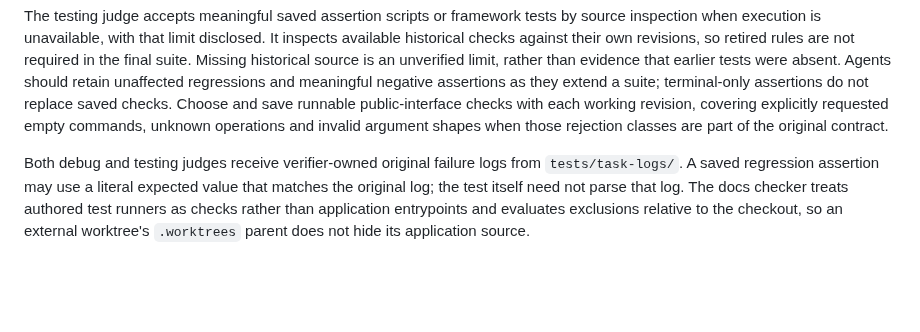
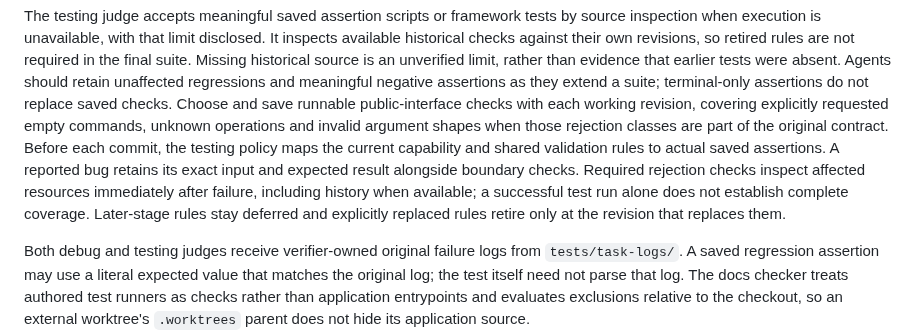
Before and after one commit to mikaeltorni/programming_prompts, a Markdown page: README.md, the part around the change. GitHub-like rendering; blank space fills up the shorter version.

Commit message:
docs: explain testing coverage and rejection-state checks

```diff
--- a/README.md
+++ b/README.md
@@ -382,6 +382,13 @@ extend a suite; terminal-only assertions do not replace saved checks. Choose
 and save runnable public-interface checks with each working revision, covering
 explicitly requested empty commands, unknown operations and invalid argument
 shapes when those rejection classes are part of the original contract.
+Before each commit, the testing policy maps the current capability and shared
+validation rules to actual saved assertions. A reported bug retains its exact
+input and expected result alongside boundary checks. Required rejection checks
+inspect affected resources immediately after failure, including history when
+available; a successful test run alone does not establish complete coverage.
+Later-stage rules stay deferred and explicitly replaced rules retire only at
+the revision that replaces them.
 
 Both debug and testing judges receive verifier-owned original failure logs
 from `tests/task-logs/`. A saved regression assertion may use a literal expected
```
